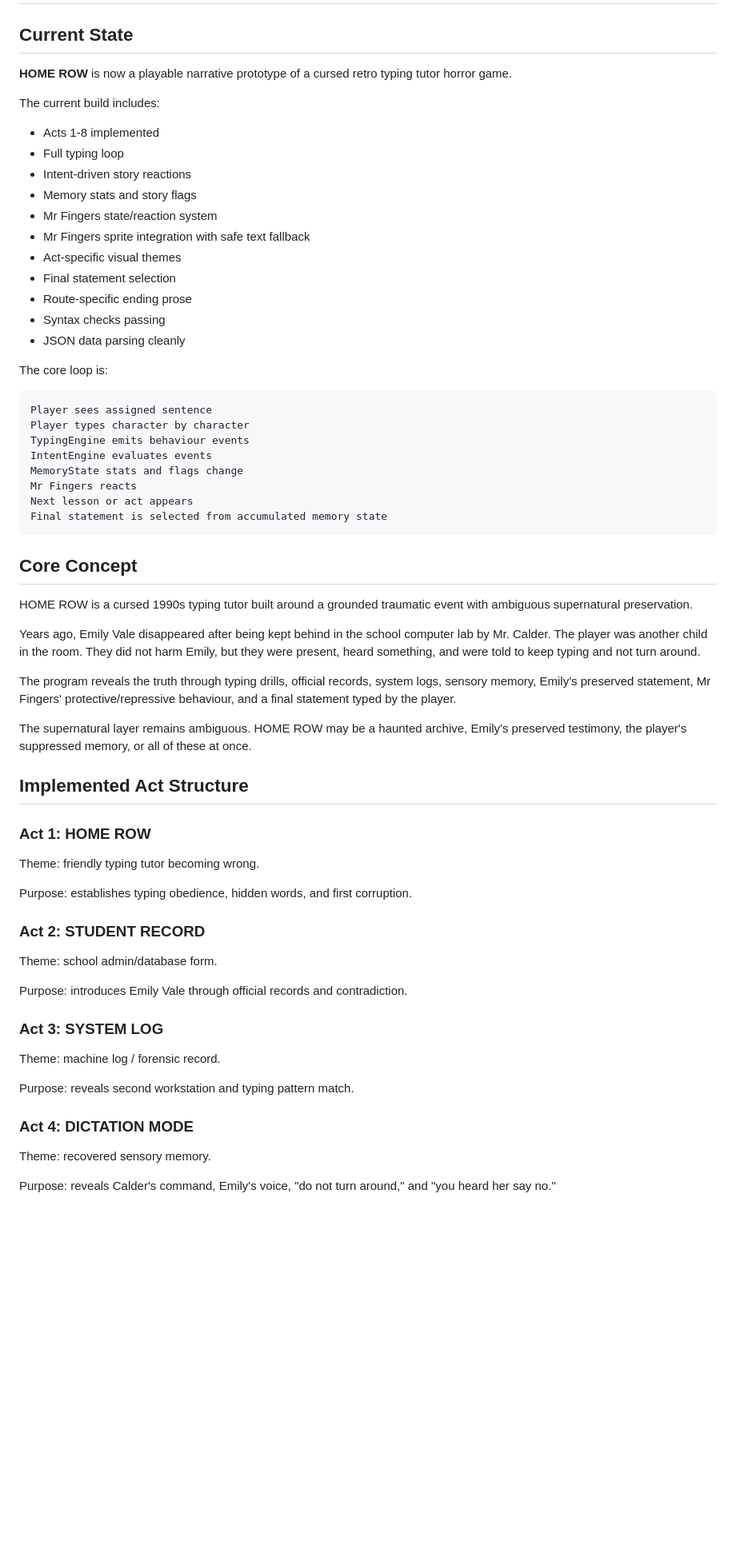
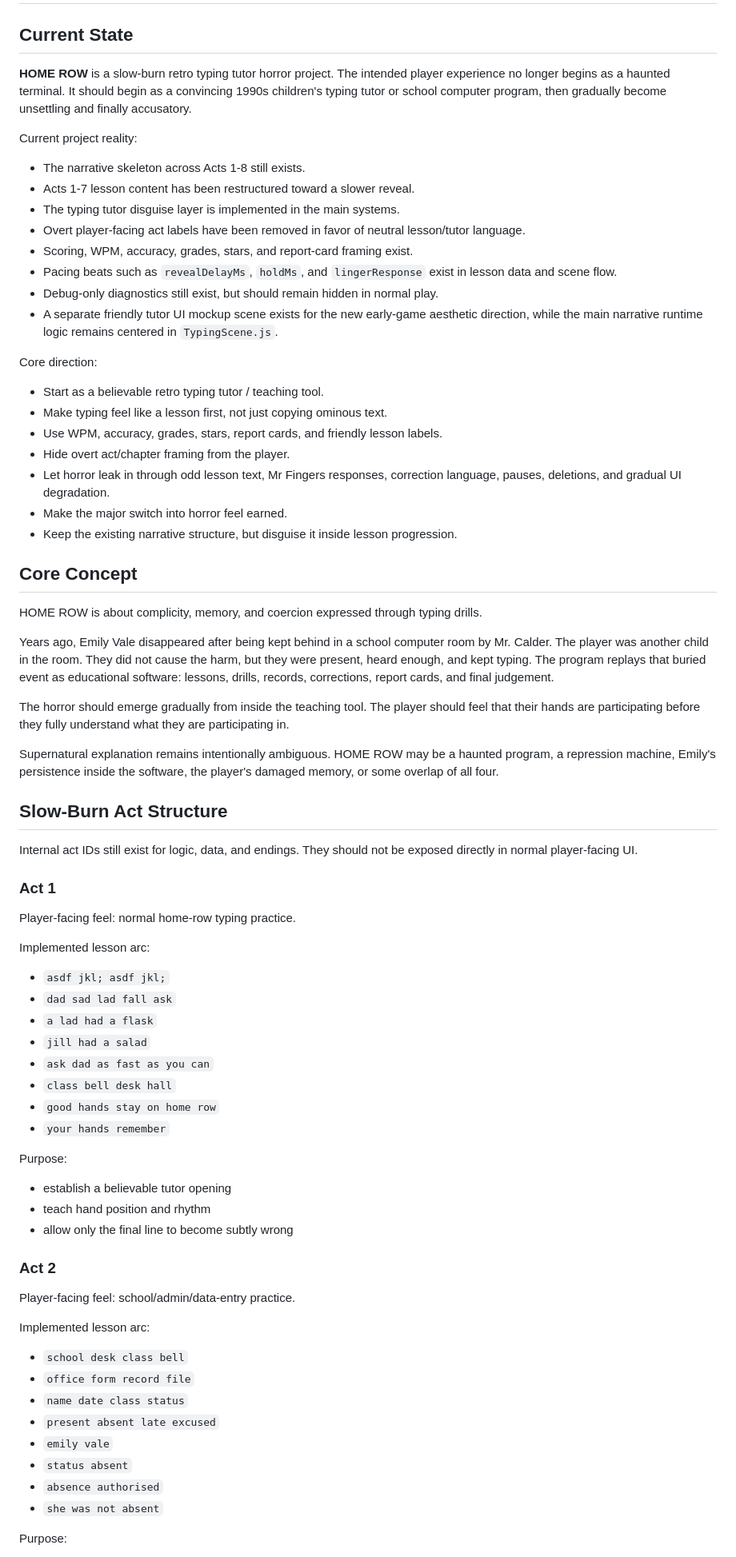
Before and after one commit to ThePianoSkitFiasco/home-row, a Markdown page: HOME_ROW_CONTEXT.md, the part around one of its changes. Shown at 80% size. GitHub-like rendering; blank space fills up the shorter version.

````diff
--- a/HOME_ROW_CONTEXT.md
+++ b/HOME_ROW_CONTEXT.md
@@ -2,68 +2,78 @@
 
 ## Current State
 
-**HOME ROW** is now a playable narrative prototype of a cursed retro typing tutor horror game.
+**HOME ROW** is a slow-burn retro typing tutor horror project. The intended player experience no longer begins as a haunted terminal. It should begin as a convincing 1990s children's typing tutor or school computer program, then gradually become unsettling and finally accusatory.
 
-The current build includes:
+Current project reality:
 
-- Acts 1-8 implemented
-- Full typing loop
-- Intent-driven story reactions
-- Memory stats and story flags
-- Mr Fingers state/reaction system
-- Mr Fingers sprite integration with safe text fallback
-- Act-specific visual themes
-- Final statement selection
-- Route-specific ending prose
-- Syntax checks passing
-- JSON data parsing cleanly
+- The narrative skeleton across Acts 1-8 still exists.
+- Acts 1-7 lesson content has been restructured toward a slower reveal.
+- The typing tutor disguise layer is implemented in the main systems.
+- Overt player-facing act labels have been removed in favor of neutral lesson/tutor language.
+- Scoring, WPM, accuracy, grades, stars, and report-card framing exist.
+- Pacing beats such as `revealDelayMs`, `holdMs`, and `lingerResponse` exist in lesson data and scene flow.
+- Debug-only diagnostics still exist, but should remain hidden in normal play.
+- A separate friendly tutor UI mockup scene exists for the new early-game aesthetic direction, while the main narrative runtime logic remains centered in `TypingScene.js`.
 
-The core loop is:
+Core direction:
 
-```text
-Player sees assigned sentence
-Player types character by character
-TypingEngine emits behaviour events
-IntentEngine evaluates events
-MemoryState stats and flags change
-Mr Fingers reacts
-Next lesson or act appears
-Final statement is selected from accumulated memory state
-```
+- Start as a believable retro typing tutor / teaching tool.
+- Make typing feel like a lesson first, not just copying ominous text.
+- Use WPM, accuracy, grades, stars, report cards, and friendly lesson labels.
+- Hide overt act/chapter framing from the player.
+- Let horror leak in through odd lesson text, Mr Fingers responses, correction language, pauses, deletions, and gradual UI degradation.
+- Make the major switch into horror feel earned.
+- Keep the existing narrative structure, but disguise it inside lesson progression.
 
 ## Core Concept
 
-HOME ROW is a cursed 1990s typing tutor built around a grounded traumatic event with ambiguous supernatural preservation.
+HOME ROW is about complicity, memory, and coercion expressed through typing drills.
 
-Years ago, Emily Vale disappeared after being kept behind in the school computer lab by Mr. Calder. The player was another child in the room. They did not harm Emily, but they were present, heard something, and were told to keep typing and not turn around.
+Years ago, Emily Vale disappeared after being kept behind in a school computer room by Mr. Calder. The player was another child in the room. They did not cause the harm, but they were present, heard enough, and kept typing. The program replays that buried event as educational software: lessons, drills, records, corrections, report cards, and final judgement.
 
-The program reveals the truth through typing drills, official records, system logs, sensory memory, Emily's preserved statement, Mr Fingers' protective/repressive behaviour, and a final statement typed by the player.
+The horror should emerge gradually from inside the teaching tool. The player should feel that their hands are participating before they fully understand what they are participating in.
 
-The supernatural layer remains ambiguous. HOME ROW may be a haunted archive, Emily's preserved testimony, the player's suppressed memory, or all of these at once.
+Supernatural explanation remains intentionally ambiguous. HOME ROW may be a haunted program, a repression machine, Emily's persistence inside the software, the player's damaged memory, or some overlap of all four.
 
-## Implemented Act Structure
+## Slow-Burn Act Structure
 
-### Act 1: HOME ROW
+Internal act IDs still exist for logic, data, and endings. They should not be exposed directly in normal player-facing UI.
 
-Theme: friendly typing tutor becoming wrong.
+### Act 1
 
-Purpose: establishes typing obedience, hidden words, and first corruption.
+Player-facing feel: normal home-row typing practice.
 
-### Act 2: STUDENT RECORD
+Implemented lesson arc:
 
-Theme: school admin/database form.
+- `asdf jkl; asdf jkl;`
+- `dad sad lad fall ask`
+- `a lad had a flask`
+- `jill had a salad`
+- `ask dad as fast as you can`
+- `class bell desk hall`
+- `good hands stay on home row`
+- `your hands remember`
 
-Purpose: introduces Emily Vale through official records and contradiction.
+Purpose:
 
-### Act 3: SYSTEM LOG
+- establish a believable tutor opening
+- teach hand position and rhythm
+- allow only the final line to become subtly wrong
 
-Theme: machine log / forensic record.
+### Act 2
 
-Purpose: reveals second workstation and typing pattern match.
+Player-facing feel: school/admin/data-entry practice.
 
-### Act 4: DICTATION MODE
+Implemented lesson arc:
 
-Theme: recovered sensory memory.
+- `school desk class bell`
+- `office form record file`
+- `name date class status`
+- `present absent late excused`
+- `emily vale`
+- `status absent`
+- `absence authorised`
+- `she was not absent`
 
-Purpose: reveals Calder's command, Emily's voice, "do not turn around," and "you heard her say no."
+Purpose:
 
````
Also changed, not shown: other parts of HOME_ROW_CONTEXT.md (+310 -255 lines).
